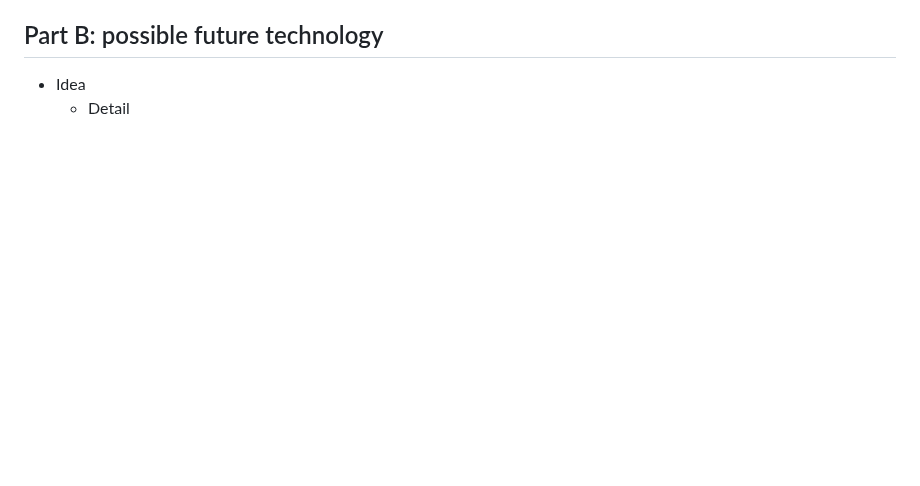
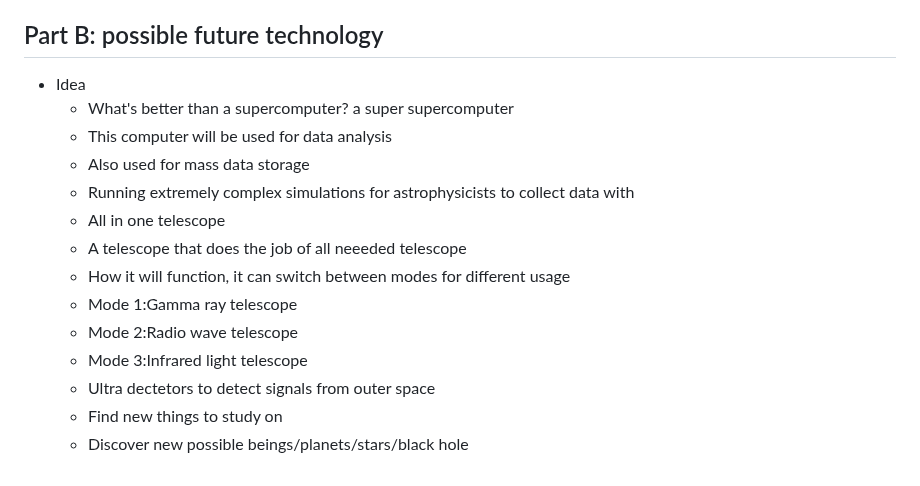
Before and after one commit to wenjiec0313/sep10-freedom-project, a Markdown page: prep/content.md, the part around the change. GitHub-like rendering; blank space fills up the shorter version.

```diff
--- a/prep/content.md
+++ b/prep/content.md
@@ -48,4 +48,16 @@ Topic: **Astrophysics**
   *  Bolometer, They are used in microwave and radio astronomy, these detectors measure the energy of incoming photons by registering how much they warm a superconducting material.
 ## Part B: possible future technology
 * Idea
-  * Detail
+  * What's better than a supercomputer? a super supercomputer
+  * This computer will be used for data analysis
+  * Also used for mass data storage
+  * Running extremely complex simulations for astrophysicists to collect data with
+  * All in one telescope
+  * A telescope that does the job of all neeeded telescope
+  * How it will function, it can switch between modes for different usage
+  * Mode 1:Gamma ray telescope
+  * Mode 2:Radio wave telescope
+  * Mode 3:Infrared light telescope
+  * Ultra dectetors to detect signals from outer space
+  * Find new things to study on
+  * Discover new possible beings/planets/stars/black hole
```
